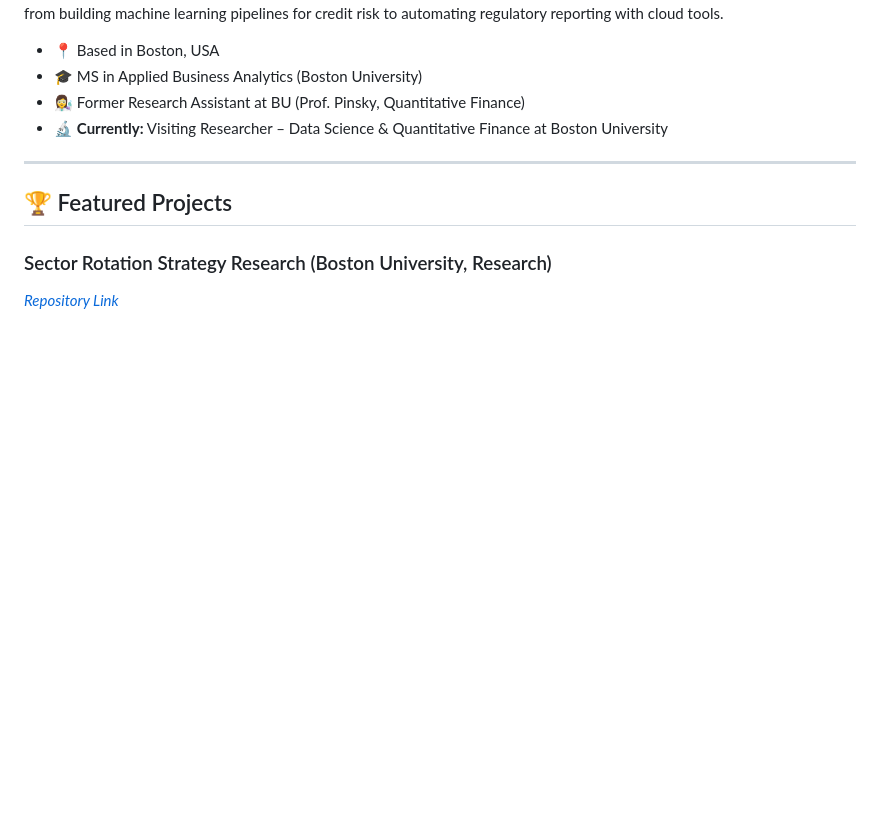
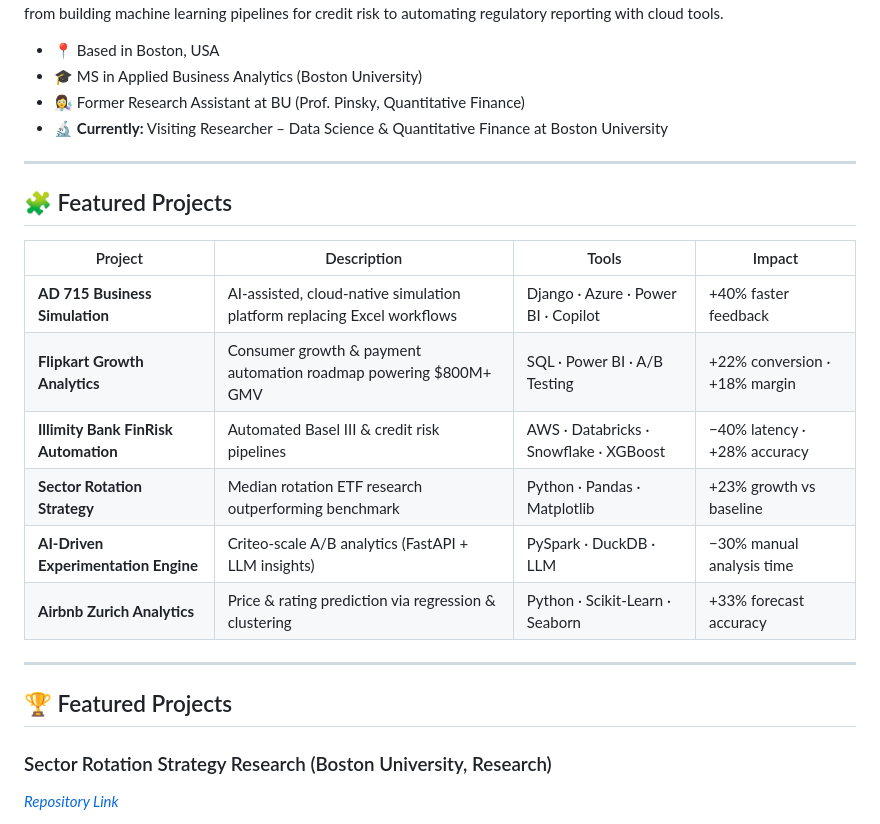
Before and after one commit to Aish-BU/Aish-BU, a Markdown page: README.md, the part around the change. Drawn GitHub-style; blank space fills up the shorter version.

Commit message:
Add featured projects section to README
Added a section for featured projects with descriptions and impacts.

```diff
--- a/README.md
+++ b/README.md
@@ -8,7 +8,18 @@ I'm a Data & Business Analyst with 5+ years of experience helping banks, fintech
 - 🔬 **Currently:** Visiting Researcher – Data Science & Quantitative Finance at Boston University
 
 ---
+## 🧩 Featured Projects
 
+| Project | Description | Tools | Impact |
+|----------|--------------|--------|--------|
+| **AD 715 Business Simulation** | AI-assisted, cloud-native simulation platform replacing Excel workflows | Django · Azure · Power BI · Copilot | +40% faster feedback |
+| **Flipkart Growth Analytics** | Consumer growth & payment automation roadmap powering $800M+ GMV | SQL · Power BI · A/B Testing | +22% conversion · +18% margin |
+| **Illimity Bank FinRisk Automation** | Automated Basel III & credit risk pipelines | AWS · Databricks · Snowflake · XGBoost | −40% latency · +28% accuracy |
+| **Sector Rotation Strategy** | Median rotation ETF research outperforming benchmark | Python · Pandas · Matplotlib | +23% growth vs baseline |
+| **AI-Driven Experimentation Engine** | Criteo-scale A/B analytics (FastAPI + LLM insights) | PySpark · DuckDB · LLM | −30% manual analysis time |
+| **Airbnb Zurich Analytics** | Price & rating prediction via regression & clustering | Python · Scikit-Learn · Seaborn | +33% forecast accuracy |
+
+-----
 
 ## 🏆 Featured Projects
 
```
